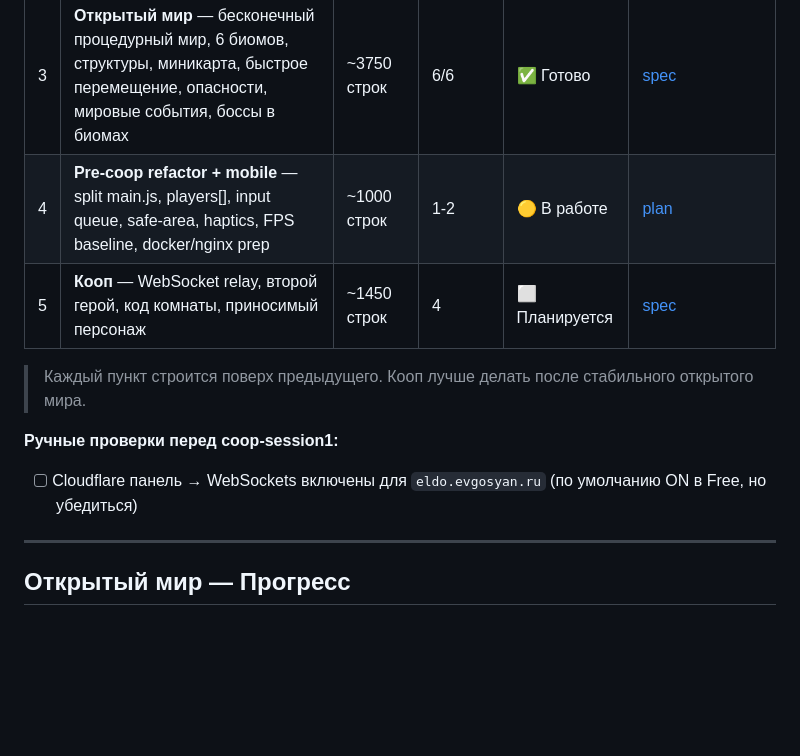
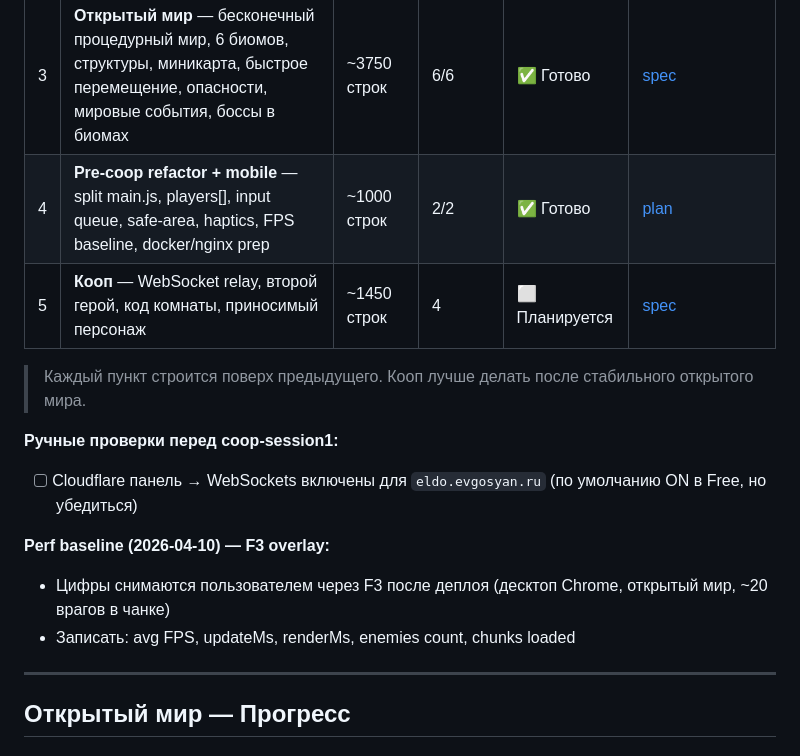
Before and after one commit to rbaskov/Vova_games, a Markdown page: docs/ROADMAP.md, the part around the change. Drawn GitHub-style; blank space fills up the shorter version.

```diff
--- a/docs/ROADMAP.md
+++ b/docs/ROADMAP.md
@@ -7,13 +7,17 @@
 | 1 | **Рандомные события** — сундуки, элитные враги, засады, торговцы-путники, баффы, секретные порталы | ~400 строк | 1-2 | ✅ Готово | [spec](superpowers/specs/2026-04-09-random-events-design.md) |
 | 2 | **Генерация квестов** — 5 типов шаблонов, масштабирование по уровню, бесконечный контент | ~500 строк | 1-2 | ✅ Готово | [spec](superpowers/specs/2026-04-09-quest-generation-design.md) |
 | 3 | **Открытый мир** — бесконечный процедурный мир, 6 биомов, структуры, миникарта, быстрое перемещение, опасности, мировые события, боссы в биомах | ~3750 строк | 6/6 | ✅ Готово | [spec](superpowers/specs/2026-04-09-open-world-design.md) |
-| 4 | **Pre-coop refactor + mobile** — split main.js, players[], input queue, safe-area, haptics, FPS baseline, docker/nginx prep | ~1000 строк | 1-2 | 🟡 В работе | [plan](superpowers/plans/2026-04-10-pre-coop-refactor-and-mobile.md) |
+| 4 | **Pre-coop refactor + mobile** — split main.js, players[], input queue, safe-area, haptics, FPS baseline, docker/nginx prep | ~1000 строк | 2/2 | ✅ Готово | [plan](superpowers/plans/2026-04-10-pre-coop-refactor-and-mobile.md) |
 | 5 | **Кооп** — WebSocket relay, второй герой, код комнаты, приносимый персонаж | ~1450 строк | 4 | ⬜ Планируется | [spec](superpowers/specs/2026-04-10-coop-design.md) |
 
 > Каждый пункт строится поверх предыдущего. Кооп лучше делать после стабильного открытого мира.
 
 **Ручные проверки перед coop-session1:**
 - [ ] Cloudflare панель → WebSockets включены для `eldo.evgosyan.ru` (по умолчанию ON в Free, но убедиться)
+
+**Perf baseline (2026-04-10) — F3 overlay:**
+- Цифры снимаются пользователем через F3 после деплоя (десктоп Chrome, открытый мир, ~20 врагов в чанке)
+- Записать: avg FPS, updateMs, renderMs, enemies count, chunks loaded
 
 ---
 
```
Also changed, not shown: README.md (+2 -0 lines).
